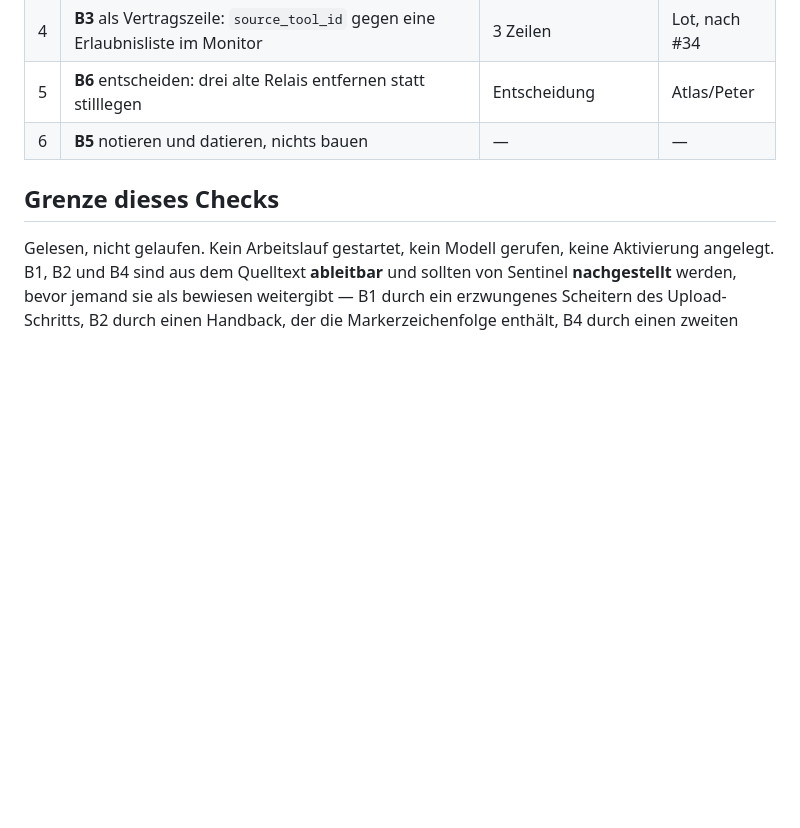
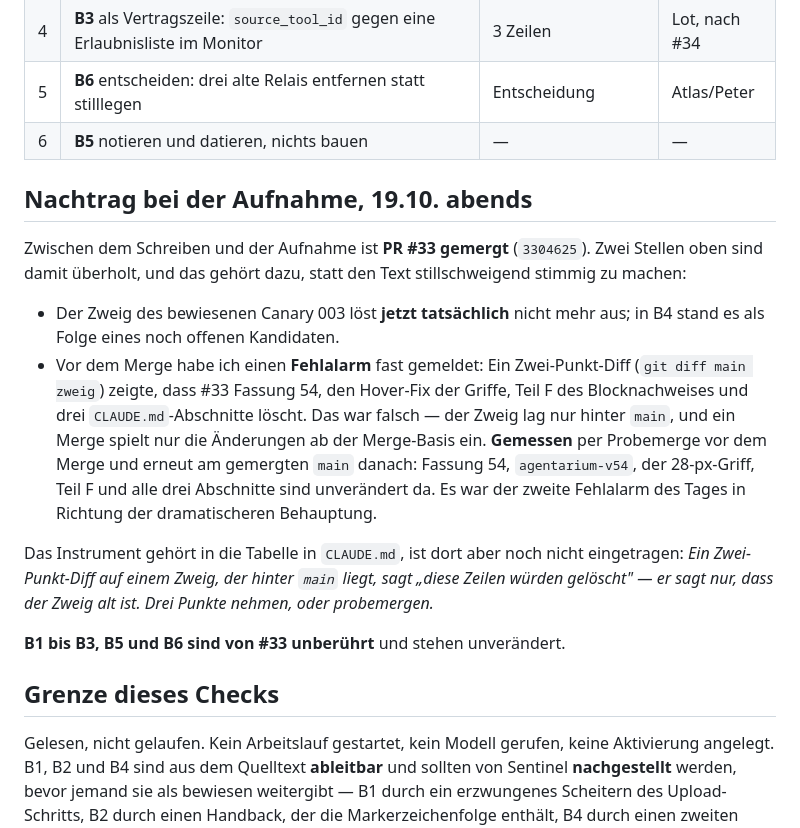
Before and after one commit to pahlborn/agentarium, a Markdown page: governance/AG-RELAY-ARCH-001-architektur-und-technologiecheck-2026-10-19.md, the part around the change. GitHub-like rendering; blank space fills up the shorter version.

Commit message:
AG-RELAY-ARCH-001: Nachtrag bei der Aufnahme
Peter: "ok, dann nimm den bericht auf".

Zwischen Schreiben und Aufnahme ist PR #33 gemergt. Zwei Stellen in B4 waren
damit ueberholt; sie sind als Nachtrag richtiggestellt statt stillschweigend
stimmig gemacht.

Dazu der eigene Fehlalarm, der dabei entstand und der in den Bericht gehoert:
Ein Zwei-Punkt-Diff zeigte #33 als Rueckbau von Fassung 54, dem Hover-Fix,
Teil F und drei CLAUDE.md-Abschnitten. Falsch -- der Zweig lag nur hinter
main. Gemessen per Probemerge davor und am gemergten main danach: alles
unveraendert vorhanden. Zweiter Fehlalarm des Tages in Richtung der
dramatischeren Behauptung, und deshalb benannt.

B1 bis B3, B5 und B6 sind von #33 unberuehrt.

Co-Authored-By: Claude Opus 5 <noreply@anthropic.com>
Claude-Session: https://claude.ai/code/session_01SvS2FzU7U5JmX6fr8JAfPo

```diff
--- a/governance/AG-RELAY-ARCH-001-architektur-und-technologiecheck-2026-10-19.md
+++ b/governance/AG-RELAY-ARCH-001-architektur-und-technologiecheck-2026-10-19.md
@@ -301,6 +301,31 @@ schlechter als die Sache ist:
 | 5 | **B6** entscheiden: drei alte Relais entfernen statt stilllegen | Entscheidung | Atlas/Peter |
 | 6 | **B5** notieren und datieren, nichts bauen | — | — |
 
+## Nachtrag bei der Aufnahme, 19.10. abends
+
+Zwischen dem Schreiben und der Aufnahme ist **PR #33 gemergt** (`3304625`).
+Zwei Stellen oben sind damit überholt, und das gehört dazu, statt den Text
+stillschweigend stimmig zu machen:
+
+- Der Zweig des bewiesenen Canary 003 löst **jetzt tatsächlich** nicht mehr
+  aus; in B4 stand es als Folge eines noch offenen Kandidaten.
+- Vor dem Merge habe ich einen **Fehlalarm** fast gemeldet: Ein Zwei-Punkt-Diff
+  (`git diff main zweig`) zeigte, dass #33 Fassung 54, den Hover-Fix der
+  Griffe, Teil F des Blocknachweises und drei `CLAUDE.md`-Abschnitte löscht.
+  Das war falsch — der Zweig lag nur hinter `main`, und ein Merge spielt nur
+  die Änderungen ab der Merge-Basis ein. **Gemessen** per Probemerge vor dem
+  Merge und erneut am gemergten `main` danach: Fassung 54, `agentarium-v54`,
+  der 28-px-Griff, Teil F und alle drei Abschnitte sind unverändert da.
+  Es war der zweite Fehlalarm des Tages in Richtung der dramatischeren
+  Behauptung.
+
+Das Instrument gehört in die Tabelle in `CLAUDE.md`, ist dort aber noch nicht
+eingetragen: *Ein Zwei-Punkt-Diff auf einem Zweig, der hinter `main` liegt,
+sagt „diese Zeilen würden gelöscht" — er sagt nur, dass der Zweig alt ist.
+Drei Punkte nehmen, oder probemergen.*
+
+**B1 bis B3, B5 und B6 sind von #33 unberührt** und stehen unverändert.
+
 ## Grenze dieses Checks
 
 Gelesen, nicht gelaufen. Kein Arbeitslauf gestartet, kein Modell gerufen,
```
